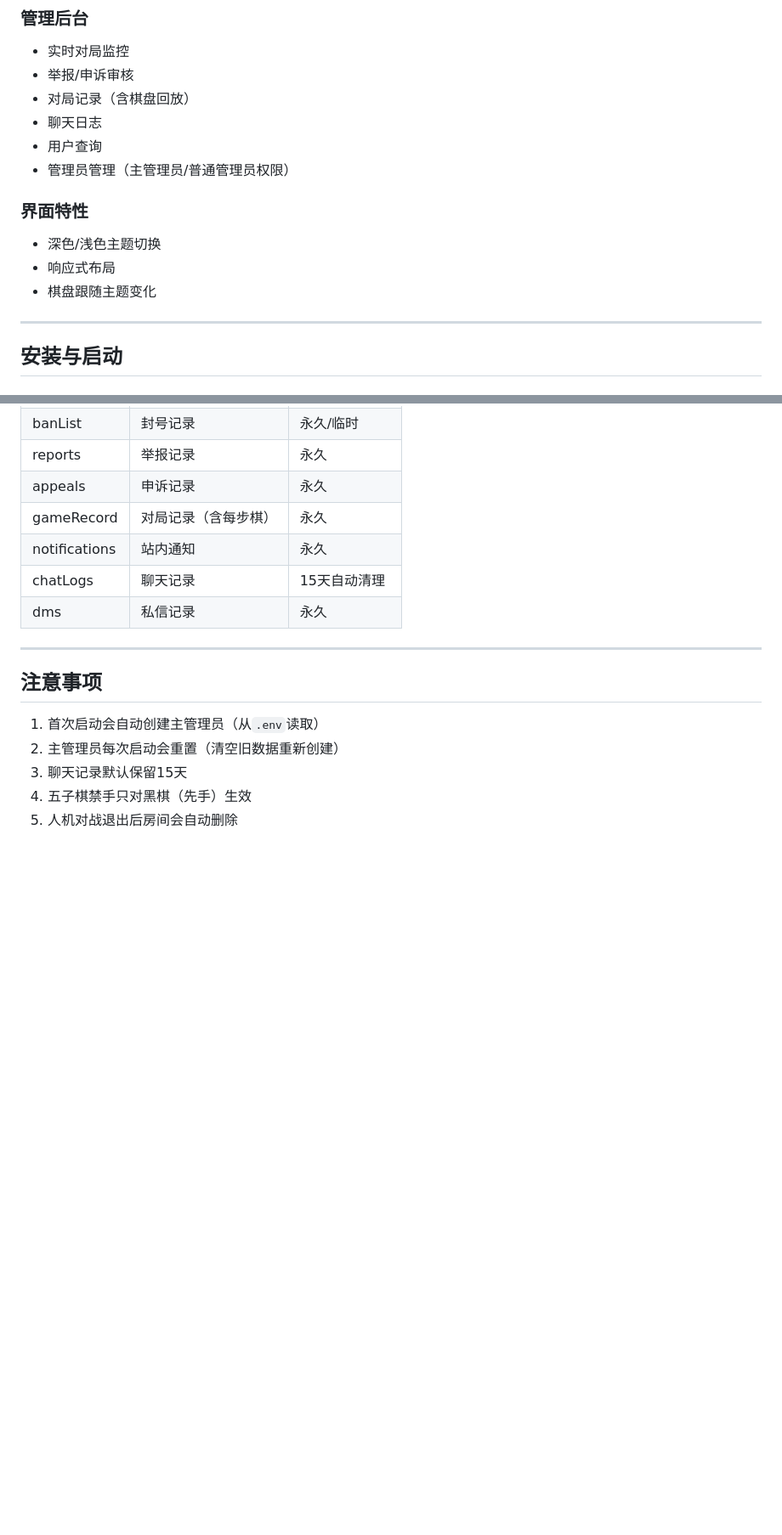
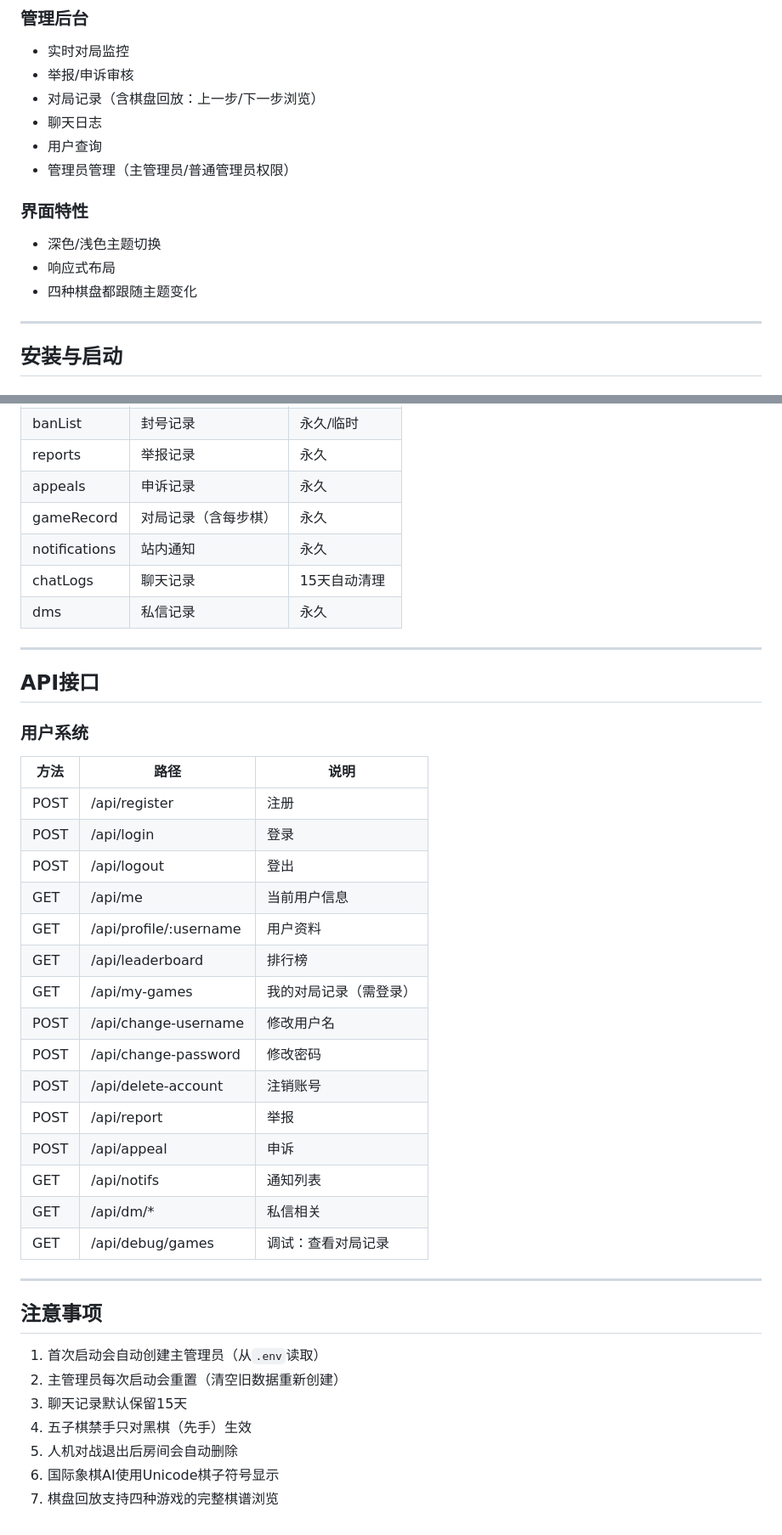
Before and after one commit to sunyilin0723/chess-platform, a Markdown page: README.md, 2 parts joined by grey strips. Shown at 85% size. Drawn GitHub-style; blank space fills up the shorter version.

```diff
--- a/README.md
+++ b/README.md
@@ -42,7 +46,7 @@
 ### 管理后台
 - 实时对局监控
 - 举报/申诉审核
-- 对局记录（含棋盘回放）
+- 对局记录（含棋盘回放：上一步/下一步浏览）
 - 聊天日志
 - 用户查询
 - 管理员管理（主管理员/普通管理员权限）
@@ -50,7 +54,7 @@
 ### 界面特性
 - 深色/浅色主题切换
 - 响应式布局
-- 棋盘跟随主题变化
+- 四种棋盘都跟随主题变化
 
 ---
 
@@ -225,6 +249,30 @@ node server.js
 
 ---
 
+## API接口
+
+### 用户系统
+
+| 方法 | 路径 | 说明 |
+|------|------|------|
+| POST | /api/register | 注册 |
+| POST | /api/login | 登录 |
+| POST | /api/logout | 登出 |
+| GET | /api/me | 当前用户信息 |
+| GET | /api/profile/:username | 用户资料 |
+| GET | /api/leaderboard | 排行榜 |
+| GET | /api/my-games | 我的对局记录（需登录） |
+| POST | /api/change-username | 修改用户名 |
+| POST | /api/change-password | 修改密码 |
+| POST | /api/delete-account | 注销账号 |
+| POST | /api/report | 举报 |
+| POST | /api/appeal | 申诉 |
+| GET | /api/notifs | 通知列表 |
+| GET | /api/dm/* | 私信相关 |
+| GET | /api/debug/games | 调试：查看对局记录 |
+
+---
+
 ## 注意事项
 
 1. 首次启动会自动创建主管理员（从`.env`读取）
@@ -232,3 +280,5 @@ node server.js
 3. 聊天记录默认保留15天
 4. 五子棋禁手只对黑棋（先手）生效
 5. 人机对战退出后房间会自动删除
+6. 国际象棋AI使用Unicode棋子符号显示
+7. 棋盘回放支持四种游戏的完整棋谱浏览
```
Also changed, not shown: other parts of README.md (+35 -11 lines).
